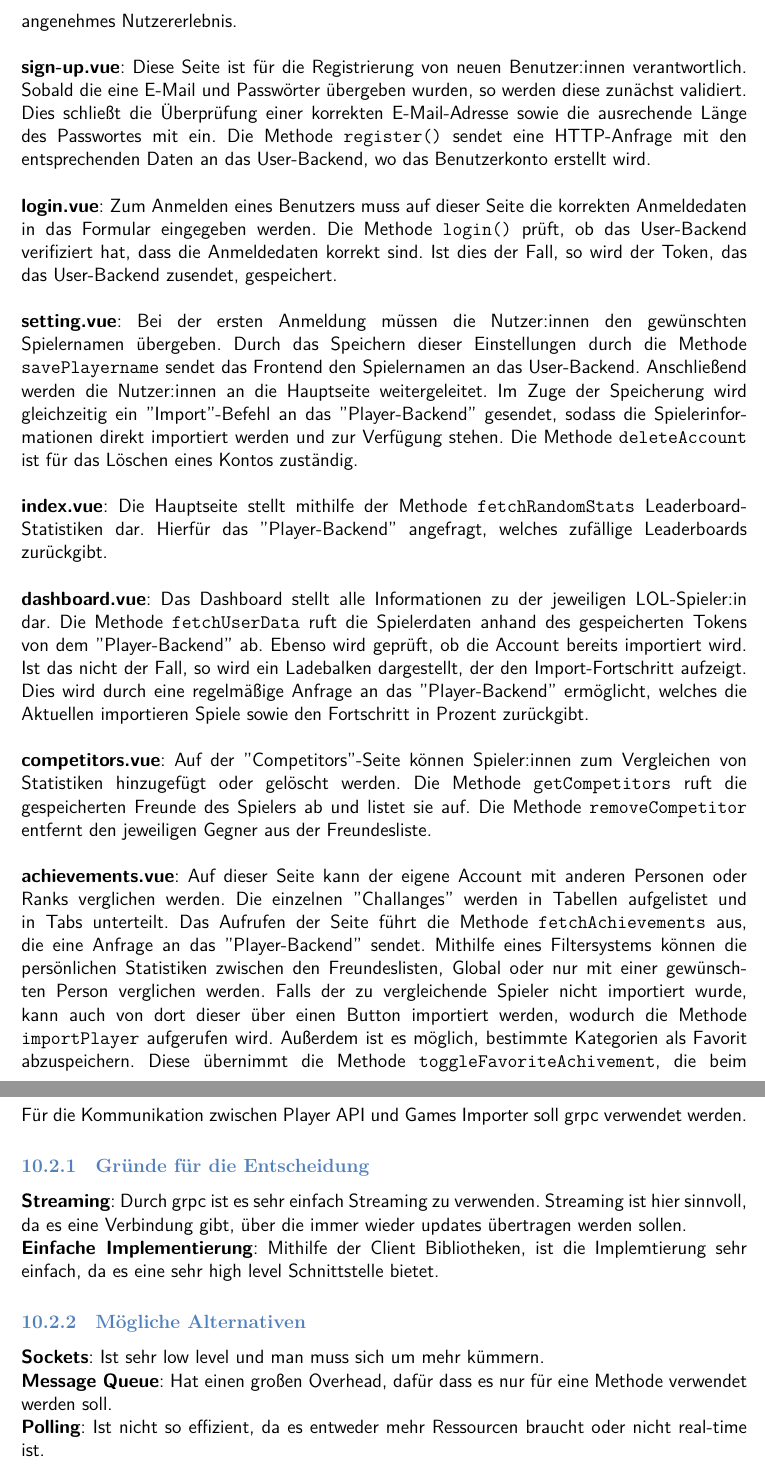
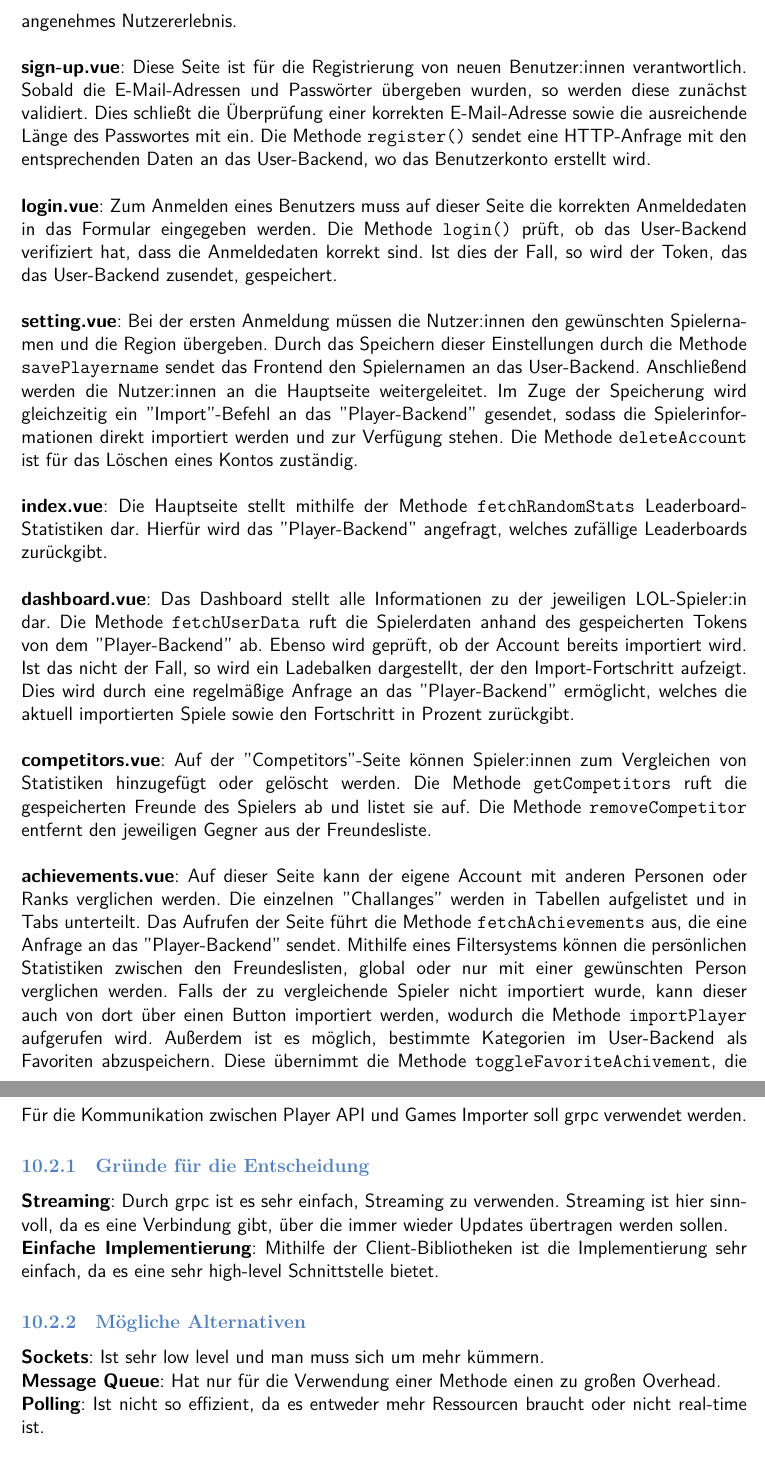
Before and after one commit to JulianSobott/lol-stats, a LaTeX document (docs/latex-documentation/main.tex, which reads docs/latex-documentation/architectureDecisions.tex, docs/latex-documentation/buildingBlockView.tex): two parts of pages 23 and 32 of 34, joined at a grey line, cut so that both start at the same text. Compiled offline with XeLaTeX.

Commit message:
adjustments

```diff
--- a/docs/latex-documentation/architectureDecisions.tex
+++ b/docs/latex-documentation/architectureDecisions.tex
@@ -29,16 +29,16 @@ Für die Kommunikation zwischen Player API und Games Importer soll grpc verwende
 
 \subsubsection{Gründe für die Entscheidung}\label{subsubsec:grunde-fur-die-entscheidung-01}
 
-\textbf{Streaming}: Durch grpc ist es sehr einfach Streaming zu verwenden.
-Streaming ist hier sinnvoll, da es eine Verbindung gibt, über die immer wieder updates übertragen werden sollen.
+\textbf{Streaming}: Durch grpc ist es sehr einfach, Streaming zu verwenden.
+Streaming ist hier sinnvoll, da es eine Verbindung gibt, über die immer wieder Updates übertragen werden sollen.
 
-\textbf{Einfache Implementierung}: Mithilfe der Client Bibliotheken, ist die Implemtierung sehr einfach, da es eine
-sehr high level Schnittstelle bietet.
+\textbf{Einfache Implementierung}: Mithilfe der Client-Bibliotheken ist die Implementierung sehr einfach, da es eine
+sehr high-level Schnittstelle bietet.
 
 \subsubsection{Mögliche Alternativen}\label{subsubsec:mogliche-alternativen-01}
 
 \textbf{Sockets}: Ist sehr low level und man muss sich um mehr kümmern.
 
-\textbf{Message Queue}: Hat einen großen Overhead, dafür dass es nur für eine Methode verwendet werden soll.
+\textbf{Message Queue}: Hat nur für die Verwendung einer Methode einen zu großen Overhead.
 
 \textbf{Polling}: Ist nicht so effizient, da es entweder mehr Ressourcen braucht oder nicht real-time ist.
--- a/docs/latex-documentation/buildingBlockView.tex
+++ b/docs/latex-documentation/buildingBlockView.tex
@@ -123,8 +123,8 @@ Im Package "Template Components" befinden sie Komponenten, die auf jeder Seite e
 Die Benutzeroberfläche (Frontend) dient als Client und ist für die Kommunikation mit dem verschiedenen Microservices zuständig. Es stellt die Daten übersichtlich dar und sorgt für eine
 angenehmes Nutzererlebnis. \\
 
-\textbf{sign-up.vue}: Diese Seite ist für die Registrierung von neuen Benutzer:innen verantwortlich. Sobald die eine E-Mail und Passwörter übergeben wurden, so werden diese zunächst
-validiert. Dies schließt die Überprüfung einer korrekten E-Mail-Adresse sowie die ausrechende Länge des Passwortes mit ein. Die Methode \verb|register()| sendet eine HTTP-Anfrage mit den
+\textbf{sign-up.vue}: Diese Seite ist für die Registrierung von neuen Benutzer:innen verantwortlich. Sobald die E-Mail-Adressen und Passwörter übergeben wurden, so werden diese zunächst
+validiert. Dies schließt die Überprüfung einer korrekten E-Mail-Adresse sowie die ausreichende Länge des Passwortes mit ein. Die Methode \verb|register()| sendet eine HTTP-Anfrage mit den
 entsprechenden Daten an das User-Backend, wo das Benutzerkonto erstellt wird.
 \newline
 
@@ -132,18 +132,18 @@ entsprechenden Daten an das User-Backend, wo das Benutzerkonto erstellt wird.
 verifiziert hat, dass die Anmeldedaten korrekt sind. Ist dies der Fall, so wird der Token, das das User-Backend zusendet, gespeichert.
 \newline
 
-\textbf{setting.vue}: Bei der ersten Anmeldung müssen die Nutzer:innen den gewünschten Spielernamen übergeben. Durch das Speichern dieser Einstellungen durch die Methode \verb|savePlayername|
+\textbf{setting.vue}: Bei der ersten Anmeldung müssen die Nutzer:innen den gewünschten Spielernamen und die Region übergeben. Durch das Speichern dieser Einstellungen durch die Methode \verb|savePlayername|
 sendet das Frontend den Spielernamen an das User-Backend. Anschließend werden die Nutzer:innen an die Hauptseite weitergeleitet. Im Zuge der Speicherung wird gleichzeitig ein "Import"-Befehl
 an das "Player-Backend" gesendet, sodass die Spielerinformationen direkt importiert werden und zur Verfügung stehen. Die Methode \verb|deleteAccount| ist für das Löschen eines Kontos zuständig.
 \newline
 
-\textbf{index.vue}: Die Hauptseite stellt mithilfe der Methode \verb|fetchRandomStats| Leaderboard-Statistiken dar. Hierfür das "Player-Backend" angefragt, welches zufällige
+\textbf{index.vue}: Die Hauptseite stellt mithilfe der Methode \verb|fetchRandomStats| Leaderboard-Statistiken dar. Hierfür wird das "Player-Backend" angefragt, welches zufällige
 Leaderboards zurückgibt.
 \newline
 
 \textbf{dashboard.vue}: Das Dashboard stellt alle Informationen zu der jeweiligen LOL-Spieler:in dar. Die Methode \verb|fetchUserData| ruft die Spielerdaten anhand des gespeicherten Tokens
-von dem "Player-Backend" ab. Ebenso wird geprüft, ob die Account bereits importiert wird. Ist das nicht der Fall, so wird ein Ladebalken dargestellt, der den Import-Fortschritt aufzeigt. Dies
-wird durch eine regelmäßige Anfrage an das "Player-Backend" ermöglicht, welches die Aktuellen importieren Spiele sowie den Fortschritt in Prozent zurückgibt.
+von dem "Player-Backend" ab. Ebenso wird geprüft, ob der Account bereits importiert wird. Ist das nicht der Fall, so wird ein Ladebalken dargestellt, der den Import-Fortschritt aufzeigt. Dies
+wird durch eine regelmäßige Anfrage an das "Player-Backend" ermöglicht, welches die aktuell importierten Spiele sowie den Fortschritt in Prozent zurückgibt.
 \newline
 
 \textbf{competitors.vue}: Auf der "Competitors"-Seite können Spieler:innen zum Vergleichen von Statistiken hinzugefügt oder gelöscht werden. Die Methode \verb|getCompetitors| ruft die gespeicherten
@@ -152,8 +152,8 @@ Freunde des Spielers ab und listet sie auf. Die Methode \verb|removeCompetitor|
 
 \textbf{achievements.vue}: Auf dieser Seite kann der eigene Account mit anderen Personen oder Ranks verglichen werden. Die einzelnen "Challanges" werden in Tabellen aufgelistet und in Tabs unterteilt.
 Das Aufrufen der Seite führt die Methode \verb|fetchAchievements| aus, die eine Anfrage an das "Player-Backend" sendet. Mithilfe eines Filtersystems können die persönlichen
-Statistiken zwischen den Freundeslisten, Global oder nur mit einer gewünschten Person verglichen werden. Falls der zu vergleichende Spieler nicht importiert wurde, kann auch von dort dieser über einen
-Button importiert werden, wodurch die Methode \verb|importPlayer| aufgerufen wird. Außerdem ist es möglich, bestimmte Kategorien als Favorit abzuspeichern. Diese übernimmt die Methode
+Statistiken zwischen den Freundeslisten, global oder nur mit einer gewünschten Person verglichen werden. Falls der zu vergleichende Spieler nicht importiert wurde, kann dieser auch von dort über einen
+Button importiert werden, wodurch die Methode \verb|importPlayer| aufgerufen wird. Außerdem ist es möglich, bestimmte Kategorien im User-Backend als Favoriten abzuspeichern. Diese übernimmt die Methode
 \verb|toggleFavoriteAchivement|, die beim Betätigen der Favoriten-Buttons ausgelöst wird. Die Methode \verb|filterApplied| sendet eine aufbereitete HTTP-Anfrage mit den entsprechenden Filtern
 an das "Player-Backend", sobald die gewünschten Filter übernommen wurden.
 \newline
```
Also changed, not shown: docs/latex-documentation/constraints.tex (+1 -1 lines), docs/latex-documentation/crosscuttingConcepts.tex (+1 -1 lines), docs/latex-documentation/solution.tex (+11 -11 lines), docs/latex-documentation/architectureDecisions.tex (2 more changed lines), docs/latex-documentation/buildingBlockView.tex (6 more changed lines).
